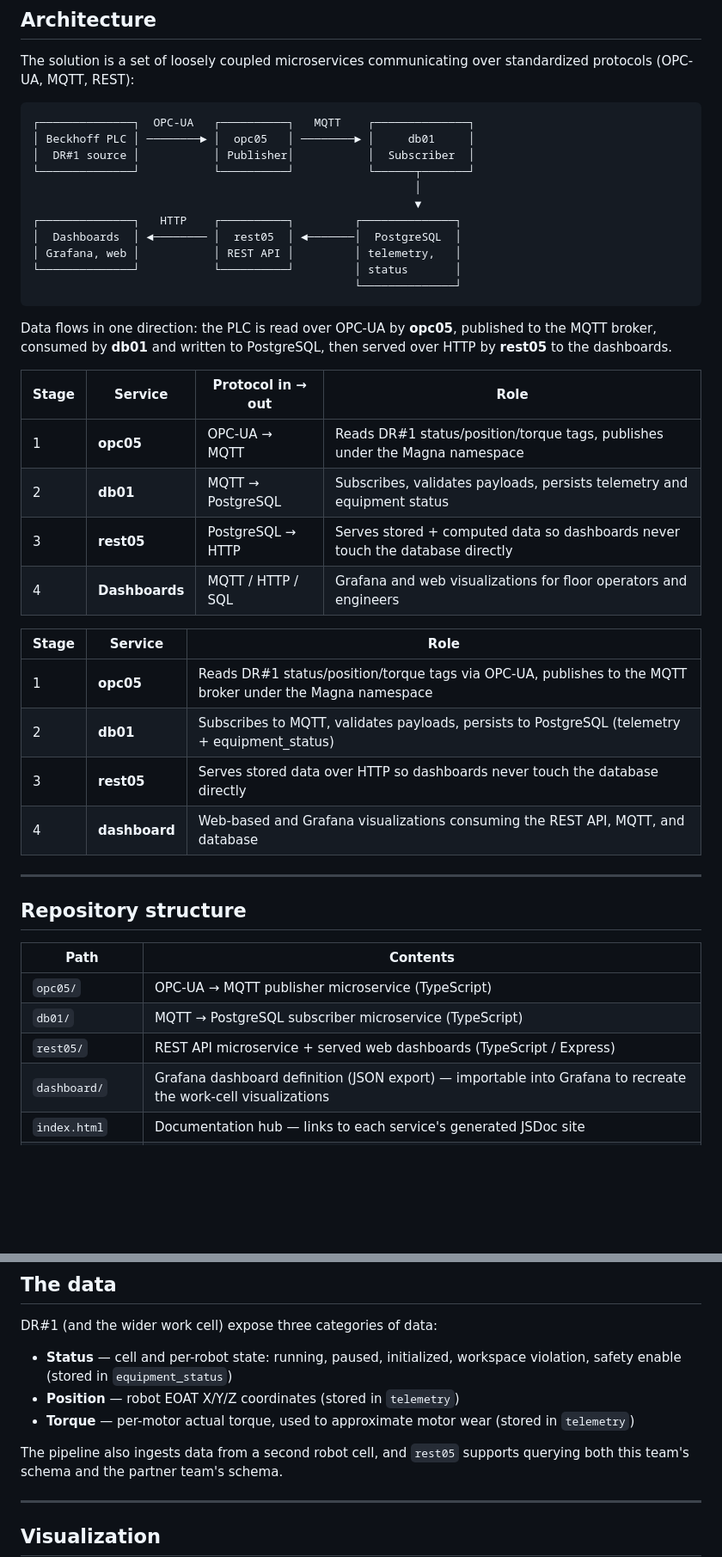
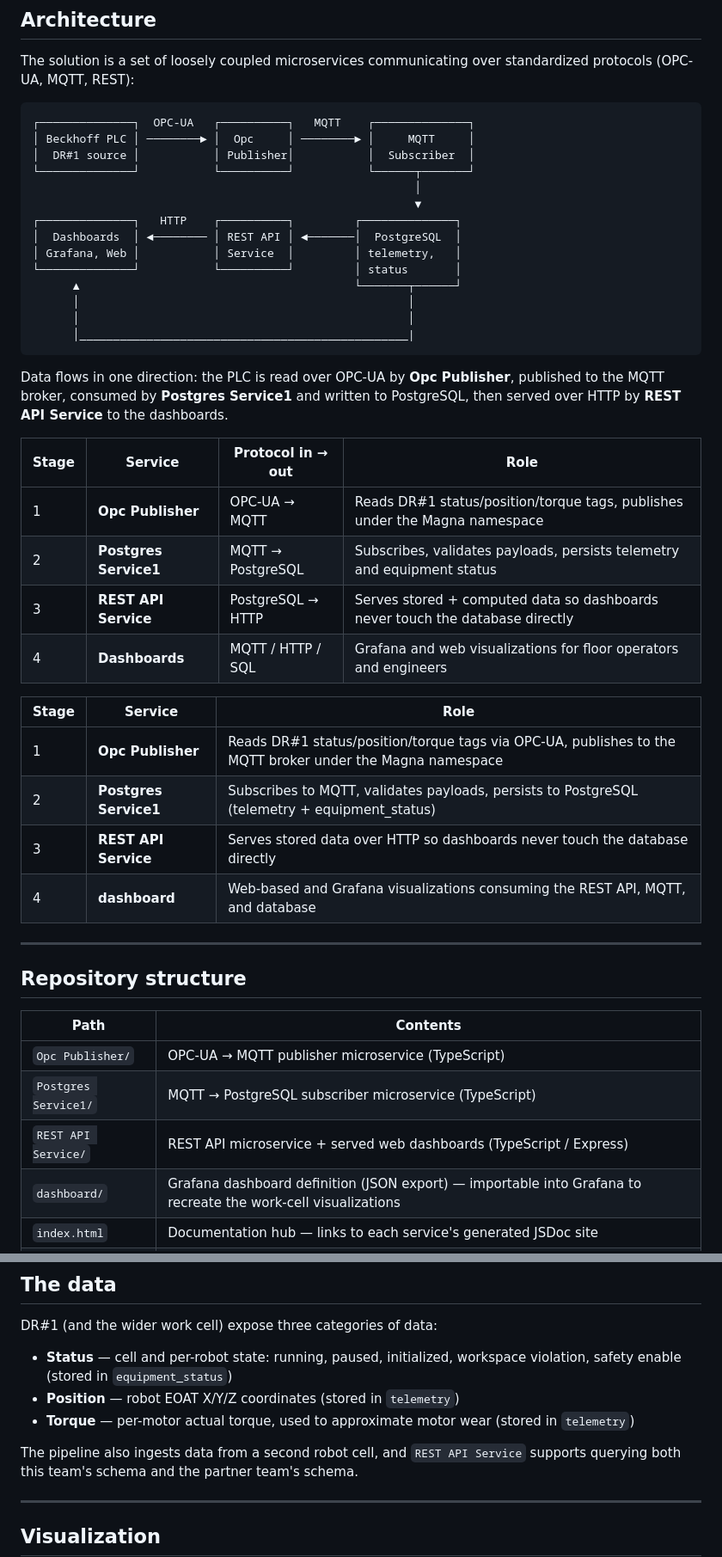
Before and after one commit to edgh2/IoT_Academy_G2, a Markdown page: README.md, 2 parts joined by grey strips. Shown at 86% size. Rendered like a GitHub page; blank space fills up the shorter version.

Commit message:
Update service names and descriptions in README

````diff
--- a/README.md
+++ b/README.md
@@ -20,34 +20,37 @@ standardized protocols (OPC-UA, MQTT, REST):
 
 ```text
 ┌──────────────┐  OPC-UA   ┌──────────┐   MQTT    ┌──────────────┐
-│ Beckhoff PLC │ ────────► │  opc05   │ ────────► │     db01     │
+│ Beckhoff PLC │ ────────► │  Opc     │ ────────► │     MQTT     │
 │  DR#1 source │           │ Publisher│           │  Subscriber  │
 └──────────────┘           └──────────┘           └──────┬───────┘
                                                          │
                                                          ▼
 ┌──────────────┐   HTTP    ┌──────────┐         ┌──────────────┐
-│  Dashboards  │ ◄──────── │  rest05  │ ◄───────│  PostgreSQL  │
-│ Grafana, web │           │ REST API │         │ telemetry,   │
+│  Dashboards  │ ◄──────── │ REST API │ ◄───────│  PostgreSQL  │
+│ Grafana, Web │           │ Service  │         │ telemetry,   │
 └──────────────┘           └──────────┘         │ status       │
-                                                └──────────────┘
+      ▲                                         └───────┬──────┘
+      │                                                 │
+      │                                                 │
+      │_________________________________________________|
 ```
 
-Data flows in one direction: the PLC is read over OPC-UA by **opc05**, published to
-the MQTT broker, consumed by **db01** and written to PostgreSQL, then served over
-HTTP by **rest05** to the dashboards.
+Data flows in one direction: the PLC is read over OPC-UA by **Opc Publisher**, published to
+the MQTT broker, consumed by **Postgres Service1** and written to PostgreSQL, then served over
+HTTP by **REST API Service** to the dashboards.
 
 | Stage | Service | Protocol in → out | Role |
 |-------|---------|-------------------|------|
-| 1 | **opc05** | OPC-UA → MQTT | Reads DR#1 status/position/torque tags, publishes under the Magna namespace |
-| 2 | **db01** | MQTT → PostgreSQL | Subscribes, validates payloads, persists telemetry and equipment status |
-| 3 | **rest05** | PostgreSQL → HTTP | Serves stored + computed data so dashboards never touch the database directly |
+| 1 | **Opc Publisher** | OPC-UA → MQTT | Reads DR#1 status/position/torque tags, publishes under the Magna namespace |
+| 2 | **Postgres Service1** | MQTT → PostgreSQL | Subscribes, validates payloads, persists telemetry and equipment status |
+| 3 | **REST API Service** | PostgreSQL → HTTP | Serves stored + computed data so dashboards never touch the database directly |
 | 4 | **Dashboards** | MQTT / HTTP / SQL | Grafana and web visualizations for floor operators and engineers |
 
 | Stage | Service | Role |
 |-------|---------|------|
-| 1 | **opc05** | Reads DR#1 status/position/torque tags via OPC-UA, publishes to the MQTT broker under the Magna namespace |
-| 2 | **db01** | Subscribes to MQTT, validates payloads, persists to PostgreSQL (telemetry + equipment_status) |
-| 3 | **rest05** | Serves stored data over HTTP so dashboards never touch the database directly |
+| 1 | **Opc Publisher** | Reads DR#1 status/position/torque tags via OPC-UA, publishes to the MQTT broker under the Magna namespace |
+| 2 | **Postgres Service1** | Subscribes to MQTT, validates payloads, persists to PostgreSQL (telemetry + equipment_status) |
+| 3 | **REST API Service** | Serves stored data over HTTP so dashboards never touch the database directly |
 | 4 | **dashboard** | Web-based and Grafana visualizations consuming the REST API, MQTT, and database |
 
 ---
@@ -56,9 +59,9 @@ HTTP by **rest05** to the dashboards.
 
 | Path | Contents |
 |------|----------|
-| `opc05/` | OPC-UA → MQTT publisher microservice (TypeScript) |
-| `db01/` | MQTT → PostgreSQL subscriber microservice (TypeScript) |
-| `rest05/` | REST API microservice + served web dashboards (TypeScript / Express) |
+| `Opc Publisher/` | OPC-UA → MQTT publisher microservice (TypeScript) |
+| `Postgres Service1/` | MQTT → PostgreSQL subscriber microservice (TypeScript) |
+| `REST API Service/` | REST API microservice + served web dashboards (TypeScript / Express) |
 | `dashboard/` | Grafana dashboard definition (JSON export) — importable into Grafana to recreate the work-cell visualizations |
 | `index.html` | Documentation hub — links to each service's generated JSDoc site |
 | `docs-theme.css` | Shared styling applied to the generated documentation |
@@ -79,7 +82,7 @@ DR#1 (and the wider work cell) expose three categories of data:
 - **Torque** — per-motor actual torque, used to approximate motor wear (stored in
   `telemetry`)
 
-The pipeline also ingests data from a second robot cell, and `rest05` supports
+The pipeline also ingests data from a second robot cell, and `REST API Service` supports
 querying both this team's schema and the partner team's schema.
 
 ---
````
